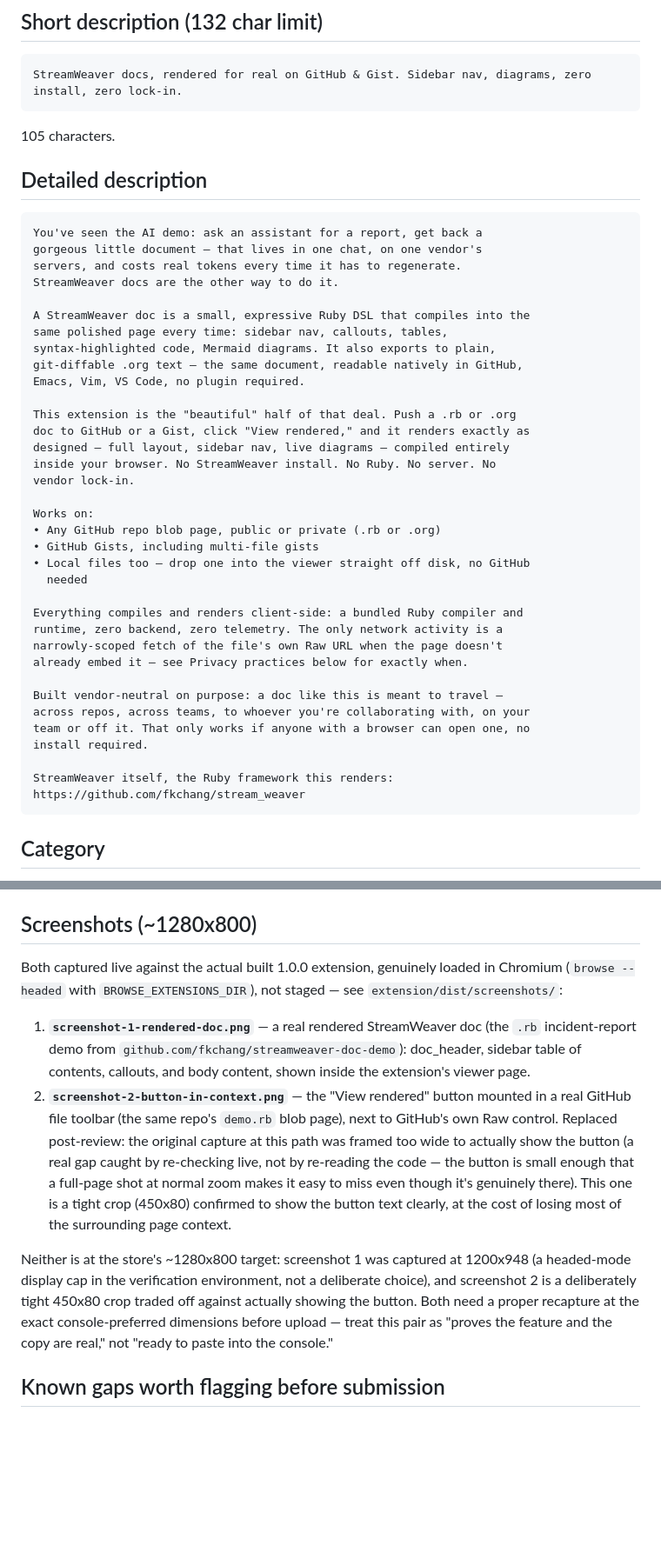
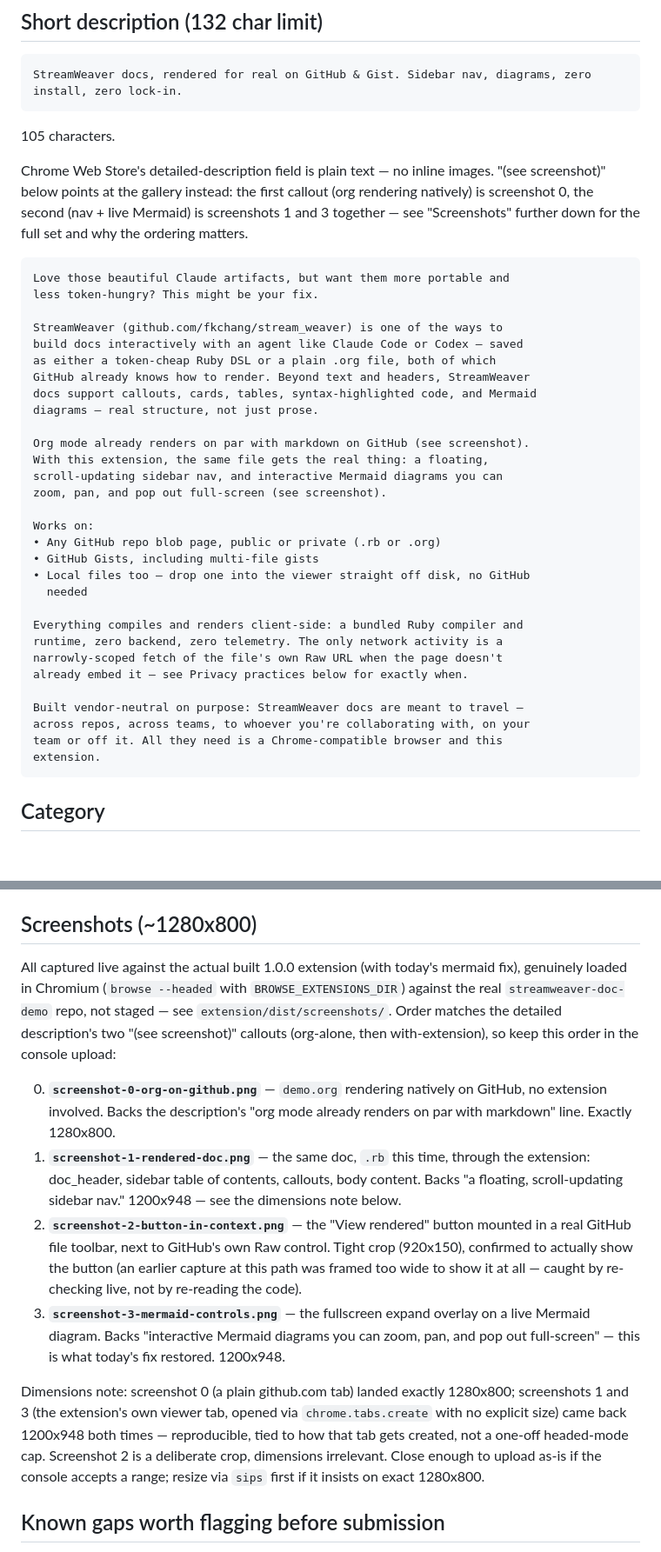
Before and after one commit to fkchang/stream_weaver, a Markdown page: extension/store-listing.md, 2 parts joined by grey strips. Shown at 87% size. Drawn GitHub-style; blank space fills up the shorter version.

Commit message:
docs(extension): rewrite store listing description with more pizazz
Detailed description was still too stuffy per feedback. Rewrote in the
user's own draft voice: 'love Claude artifacts, want them portable and
cheap' hook, StreamWeaver linked inline, org-vs-extension contrast tied
to actual screenshots instead of prose-only claims.

Recaptured all four screenshots (added a new one: demo.org rendering
natively on GitHub, to back the 'org already renders on par with
markdown' line the new description makes). Screenshot 0 landed exactly
1280x800; 1 and 3 (the extension's own viewer tab) consistently come
back 1200x948 -- reproducible, tied to how that tab gets created via
chrome.tabs.create with no explicit size, not a one-off cap.

Filed three follow-up issues on next-host support (asked about during
this session): stream_weaver-15eq (GitLab.com, next up), stream_weaver-xpcm
(self-hosted GitLab/GHE, needs optional_host_permissions + per-site
activation), stream_weaver-3l6y (Bitbucket/Codeberg/sourcehut/Azure
DevOps, deprioritized -- low reach for this audience).

````diff
--- a/extension/store-listing.md
+++ b/extension/store-listing.md
@@ -13,25 +13,27 @@ StreamWeaver docs, rendered for real on GitHub & Gist. Sidebar nav, diagrams, ze
 
 105 characters.
 
-## Detailed description
+Chrome Web Store's detailed-description field is plain text — no inline
+images. "(see screenshot)" below points at the gallery instead: the first
+callout (org rendering natively) is screenshot 0, the second (nav + live
+Mermaid) is screenshots 1 and 3 together — see "Screenshots" further down
+for the full set and why the ordering matters.
 
 ```
-You've seen the AI demo: ask an assistant for a report, get back a
-gorgeous little document — that lives in one chat, on one vendor's
-servers, and costs real tokens every time it has to regenerate.
-StreamWeaver docs are the other way to do it.
+Love those beautiful Claude artifacts, but want them more portable and
+less token-hungry? This might be your fix.
 
-A StreamWeaver doc is a small, expressive Ruby DSL that compiles into the
-same polished page every time: sidebar nav, callouts, tables,
-syntax-highlighted code, Mermaid diagrams. It also exports to plain,
-git-diffable .org text — the same document, readable natively in GitHub,
-Emacs, Vim, VS Code, no plugin required.
+StreamWeaver (github.com/fkchang/stream_weaver) is one of the ways to
+build docs interactively with an agent like Claude Code or Codex — saved
+as either a token-cheap Ruby DSL or a plain .org file, both of which
+GitHub already knows how to render. Beyond text and headers, StreamWeaver
+docs support callouts, cards, tables, syntax-highlighted code, and Mermaid
+diagrams — real structure, not just prose.
 
-This extension is the "beautiful" half of that deal. Push a .rb or .org
-doc to GitHub or a Gist, click "View rendered," and it renders exactly as
-designed — full layout, sidebar nav, live diagrams — compiled entirely
-inside your browser. No StreamWeaver install. No Ruby. No server. No
-vendor lock-in.
+Org mode already renders on par with markdown on GitHub (see screenshot).
+With this extension, the same file gets the real thing: a floating,
+scroll-updating sidebar nav, and interactive Mermaid diagrams you can
+zoom, pan, and pop out full-screen (see screenshot).
 
 Works on:
 • Any GitHub repo blob page, public or private (.rb or .org)
@@ -44,13 +46,10 @@ runtime, zero backend, zero telemetry. The only network activity is a
 narrowly-scoped fetch of the file's own Raw URL when the page doesn't
 already embed it — see Privacy practices below for exactly when.
 
-Built vendor-neutral on purpose: a doc like this is meant to travel —
+Built vendor-neutral on purpose: StreamWeaver docs are meant to travel —
 across repos, across teams, to whoever you're collaborating with, on your
-team or off it. That only works if anyone with a browser can open one, no
-install required.
-
-StreamWeaver itself, the Ruby framework this renders:
-https://github.com/fkchang/stream_weaver
+team or off it. All they need is a Chrome-compatible browser and this
+extension.
 ```
 
 ## Category
@@ -139,31 +138,37 @@ never a bulk or background fetch.
 
 ## Screenshots (~1280x800)
 
-Both captured live against the actual built 1.0.0 extension, genuinely loaded
-in Chromium (`browse --headed` with `BROWSE_EXTENSIONS_DIR`), not staged —
-see `extension/dist/screenshots/`:
+All captured live against the actual built 1.0.0 extension (with today's
+mermaid fix), genuinely loaded in Chromium (`browse --headed` with
+`BROWSE_EXTENSIONS_DIR`) against the real `streamweaver-doc-demo` repo, not
+staged — see `extension/dist/screenshots/`. Order matches the detailed
+description's two "(see screenshot)" callouts (org-alone, then
+with-extension), so keep this order in the console upload:
 
-1. **`screenshot-1-rendered-doc.png`** — a real rendered StreamWeaver doc (the
-   `.rb` incident-report demo from `github.com/fkchang/streamweaver-doc-demo`):
-   doc_header, sidebar table of contents, callouts, and body content, shown
-   inside the extension's viewer page.
+0. **`screenshot-0-org-on-github.png`** — `demo.org` rendering natively on
+   GitHub, no extension involved. Backs the description's "org mode already
+   renders on par with markdown" line. Exactly 1280x800.
+1. **`screenshot-1-rendered-doc.png`** — the same doc, `.rb` this time,
+   through the extension: doc_header, sidebar table of contents, callouts,
+   body content. Backs "a floating, scroll-updating sidebar nav." 1200x948 —
+   see the dimensions note below.
 2. **`screenshot-2-button-in-context.png`** — the "View rendered" button
-   mounted in a real GitHub file toolbar (the same repo's `demo.rb` blob
-   page), next to GitHub's own Raw control. Replaced post-review: the
-   original capture at this path was framed too wide to actually show the
-   button (a real gap caught by re-checking live, not by re-reading the
-   code — the button is small enough that a full-page shot at normal zoom
-   makes it easy to miss even though it's genuinely there). This one is a
-   tight crop (450x80) confirmed to show the button text clearly, at the
-   cost of losing most of the surrounding page context.
+   mounted in a real GitHub file toolbar, next to GitHub's own Raw control.
+   Tight crop (920x150), confirmed to actually show the button (an earlier
+   capture at this path was framed too wide to show it at all — caught by
+   re-checking live, not by re-reading the code).
+3. **`screenshot-3-mermaid-controls.png`** — the fullscreen expand overlay on
+   a live Mermaid diagram. Backs "interactive Mermaid diagrams you can zoom,
+   pan, and pop out full-screen" — this is what today's fix restored.
+   1200x948.
 
-Neither is at the store's ~1280x800 target: screenshot 1 was captured at
-1200x948 (a headed-mode display cap in the verification environment, not a
-deliberate choice), and screenshot 2 is a deliberately tight 450x80 crop
-traded off against actually showing the button. Both need a proper
-recapture at the exact console-preferred dimensions before upload — treat
-this pair as "proves the feature and the copy are real," not "ready to
-paste into the console."
+Dimensions note: screenshot 0 (a plain github.com tab) landed exactly
+1280x800; screenshots 1 and 3 (the extension's own viewer tab, opened via
+`chrome.tabs.create` with no explicit size) came back 1200x948 both times —
+reproducible, tied to how that tab gets created, not a one-off headed-mode
+cap. Screenshot 2 is a deliberate crop, dimensions irrelevant. Close enough
+to upload as-is if the console accepts a range; resize via `sips` first if
+it insists on exact 1280x800.
 
 ## Known gaps worth flagging before submission
 
````
